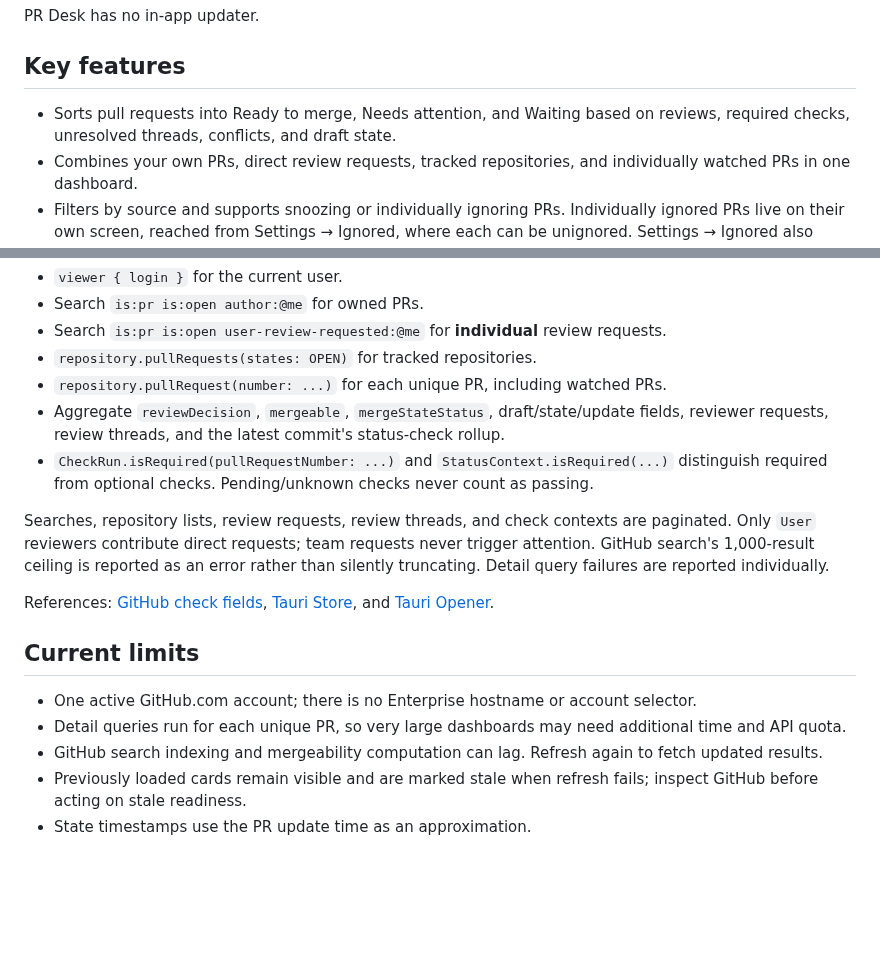
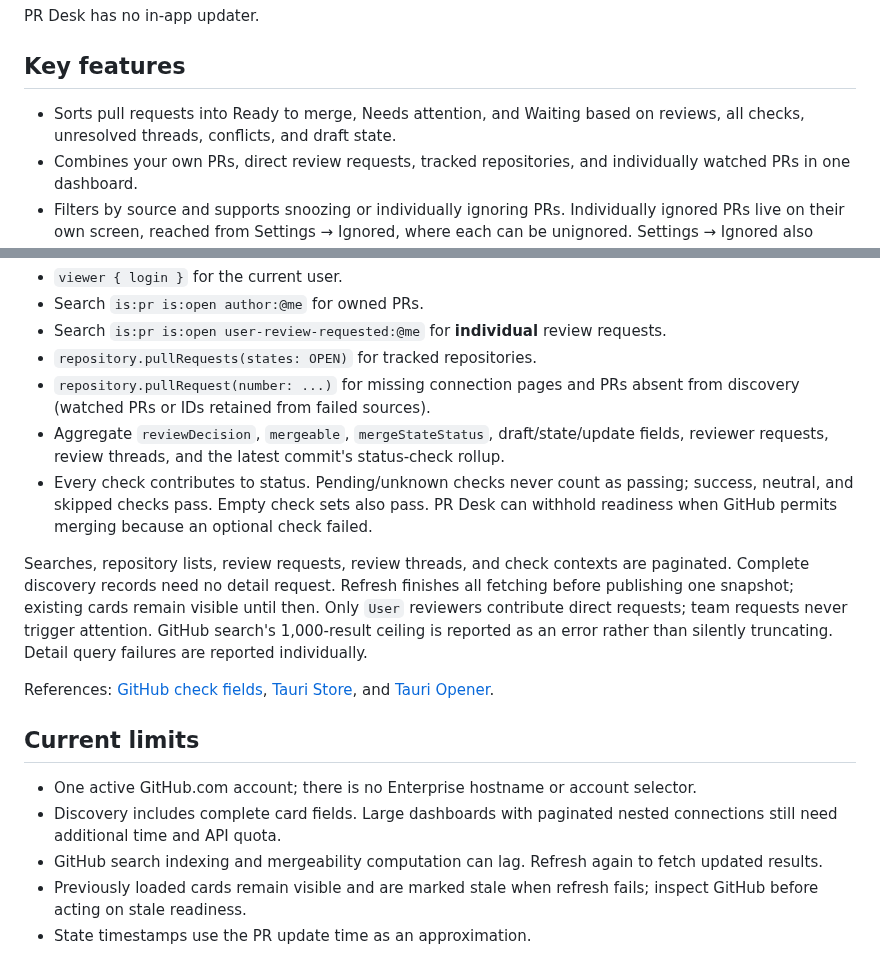
Before and after one commit to pablaber/pr-desk, a Markdown page: README.md, 2 parts joined by grey strips. Rendered like a GitHub page; blank space fills up the shorter version.

Commit message:
feat!: load dashboard from discovery and evaluate all checks (#55)

```diff
--- a/README.md
+++ b/README.md
@@ -49,7 +49,7 @@ PR Desk has no in-app updater.
 ## Key features
 
 - Sorts pull requests into Ready to merge, Needs attention, and Waiting based on
-  reviews, required checks, unresolved threads, conflicts, and draft state.
+  reviews, all checks, unresolved threads, conflicts, and draft state.
 - Combines your own PRs, direct review requests, tracked repositories, and individually
   watched PRs in one dashboard.
 - Filters by source and supports snoozing or individually ignoring PRs. Individually ignored
@@ -81,16 +81,19 @@ PR Desk never handles a GitHub token itself. GraphQL queries fetch:
 - Search `is:pr is:open author:@me` for owned PRs.
 - Search `is:pr is:open user-review-requested:@me` for **individual** review requests.
 - `repository.pullRequests(states: OPEN)` for tracked repositories.
-- `repository.pullRequest(number: ...)` for each unique PR, including watched PRs.
+- `repository.pullRequest(number: ...)` for missing connection pages and PRs absent from
+  discovery (watched PRs or IDs retained from failed sources).
 - Aggregate `reviewDecision`, `mergeable`, `mergeStateStatus`, draft/state/update
   fields, reviewer requests, review threads, and the latest commit's status-check
   rollup.
-- `CheckRun.isRequired(pullRequestNumber: ...)` and `StatusContext.isRequired(...)`
-  distinguish required from optional checks. Pending/unknown checks never count as
-  passing.
+- Every check contributes to status. Pending/unknown checks never count as passing;
+  success, neutral, and skipped checks pass. Empty check sets also pass. PR Desk can
+  withhold readiness when GitHub permits merging because an optional check failed.
 
 Searches, repository lists, review requests, review threads, and check contexts are
-paginated. Only `User` reviewers contribute direct requests; team requests never
+paginated. Complete discovery records need no detail request. Refresh finishes all
+fetching before publishing one snapshot; existing cards remain visible until then.
+Only `User` reviewers contribute direct requests; team requests never
 trigger attention. GitHub search's 1,000-result ceiling is reported as an error rather
 than silently truncating. Detail query failures are reported individually.
 
@@ -101,8 +104,8 @@ References: [GitHub check fields](https://docs.github.com/en/graphql/reference/c
 ## Current limits
 
 - One active GitHub.com account; there is no Enterprise hostname or account selector.
-- Detail queries run for each unique PR, so very large dashboards may need additional
-  time and API quota.
+- Discovery includes complete card fields. Large dashboards with paginated nested
+  connections still need additional time and API quota.
 - GitHub search indexing and mergeability computation can lag. Refresh again to fetch
   updated results.
 - Previously loaded cards remain visible and are marked stale when refresh fails;
```
Also changed, not shown: AGENTS.md (+13 -0 lines), docs/dashboard-performance.md (added, +58 -0 lines), docs/development.md (+16 -4 lines), docs/assets/pr-desk-dashboard.png, 13 other files.
